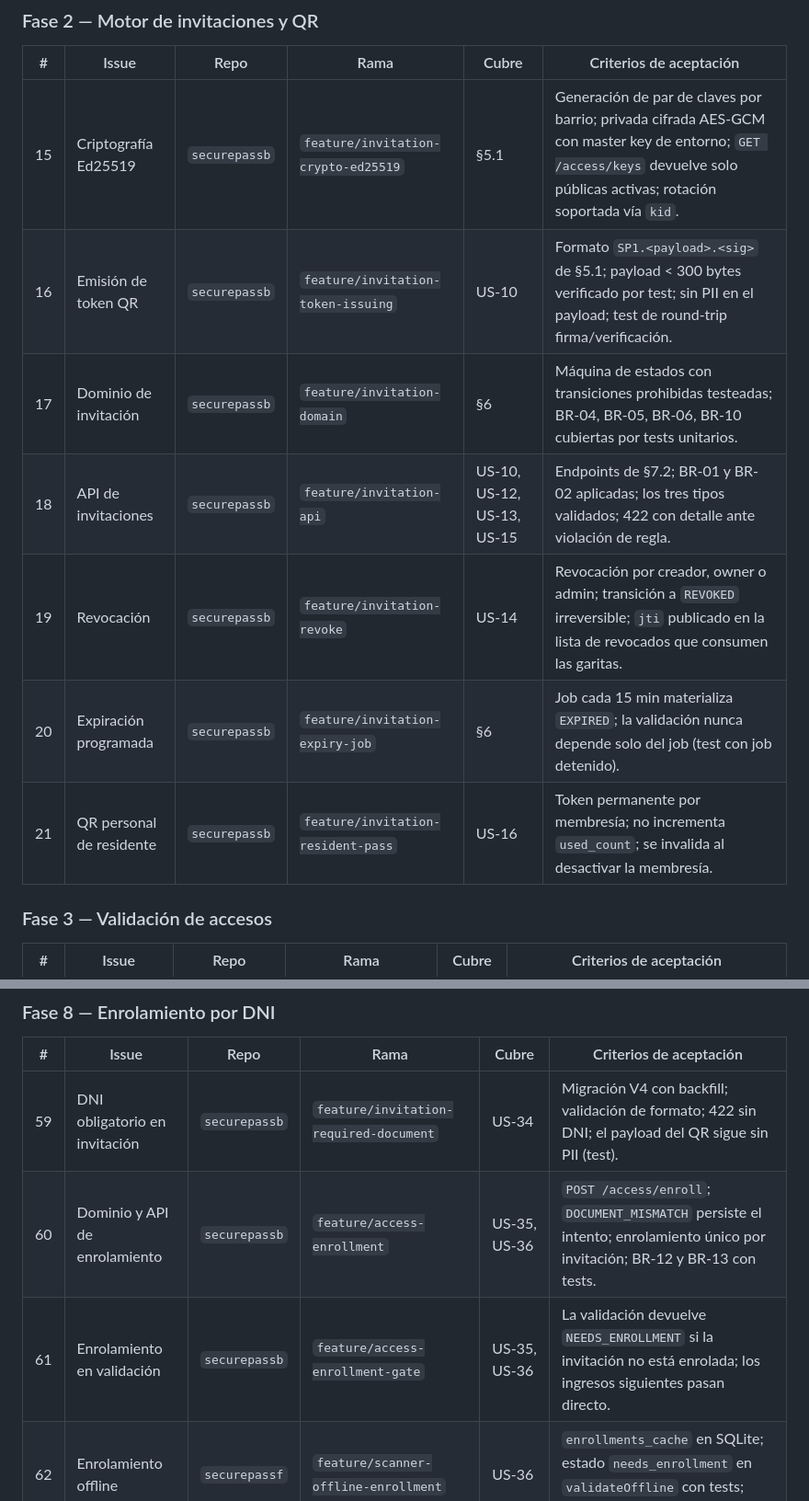
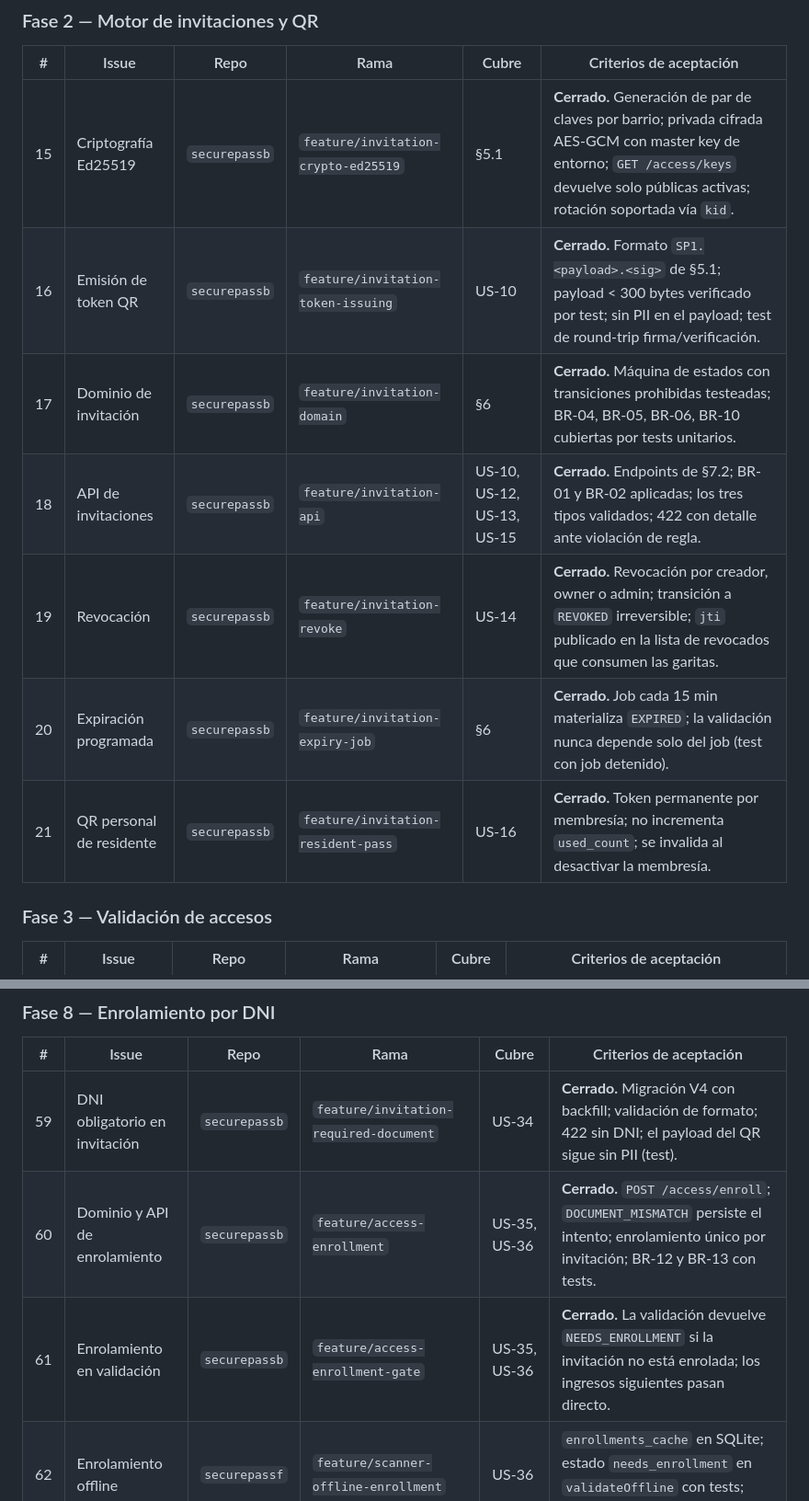
Before and after one commit to Menguitahh/acr-securepassb, a Markdown page: spec.md, 2 parts joined by grey strips. Shown at 92% size. Drawn GitHub-style.

```diff
--- a/spec.md
+++ b/spec.md
@@ -1610,13 +1610,13 @@ Cada issue lleva: rama exacta, repositorio, historias que cubre y criterios de a
 
 | # | Issue | Repo | Rama | Cubre | Criterios de aceptación |
 |---|---|---|---|---|---|
-| 15 | Criptografía Ed25519 | `securepassb` | `feature/invitation-crypto-ed25519` | §5.1 | Generación de par de claves por barrio; privada cifrada AES-GCM con master key de entorno; `GET /access/keys` devuelve solo públicas activas; rotación soportada vía `kid`. |
-| 16 | Emisión de token QR | `securepassb` | `feature/invitation-token-issuing` | US-10 | Formato `SP1.<payload>.<sig>` de §5.1; payload < 300 bytes verificado por test; sin PII en el payload; test de round-trip firma/verificación. |
-| 17 | Dominio de invitación | `securepassb` | `feature/invitation-domain` | §6 | Máquina de estados con transiciones prohibidas testeadas; BR-04, BR-05, BR-06, BR-10 cubiertas por tests unitarios. |
-| 18 | API de invitaciones | `securepassb` | `feature/invitation-api` | US-10, US-12, US-13, US-15 | Endpoints de §7.2; BR-01 y BR-02 aplicadas; los tres tipos validados; 422 con detalle ante violación de regla. |
-| 19 | Revocación | `securepassb` | `feature/invitation-revoke` | US-14 | Revocación por creador, owner o admin; transición a `REVOKED` irreversible; `jti` publicado en la lista de revocados que consumen las garitas. |
-| 20 | Expiración programada | `securepassb` | `feature/invitation-expiry-job` | §6 | Job cada 15 min materializa `EXPIRED`; la validación nunca depende solo del job (test con job detenido). |
-| 21 | QR personal de residente | `securepassb` | `feature/invitation-resident-pass` | US-16 | Token permanente por membresía; no incrementa `used_count`; se invalida al desactivar la membresía. |
+| 15 | Criptografía Ed25519 | `securepassb` | `feature/invitation-crypto-ed25519` | §5.1 | **Cerrado.** Generación de par de claves por barrio; privada cifrada AES-GCM con master key de entorno; `GET /access/keys` devuelve solo públicas activas; rotación soportada vía `kid`. |
+| 16 | Emisión de token QR | `securepassb` | `feature/invitation-token-issuing` | US-10 | **Cerrado.** Formato `SP1.<payload>.<sig>` de §5.1; payload < 300 bytes verificado por test; sin PII en el payload; test de round-trip firma/verificación. |
+| 17 | Dominio de invitación | `securepassb` | `feature/invitation-domain` | §6 | **Cerrado.** Máquina de estados con transiciones prohibidas testeadas; BR-04, BR-05, BR-06, BR-10 cubiertas por tests unitarios. |
+| 18 | API de invitaciones | `securepassb` | `feature/invitation-api` | US-10, US-12, US-13, US-15 | **Cerrado.** Endpoints de §7.2; BR-01 y BR-02 aplicadas; los tres tipos validados; 422 con detalle ante violación de regla. |
+| 19 | Revocación | `securepassb` | `feature/invitation-revoke` | US-14 | **Cerrado.** Revocación por creador, owner o admin; transición a `REVOKED` irreversible; `jti` publicado en la lista de revocados que consumen las garitas. |
+| 20 | Expiración programada | `securepassb` | `feature/invitation-expiry-job` | §6 | **Cerrado.** Job cada 15 min materializa `EXPIRED`; la validación nunca depende solo del job (test con job detenido). |
+| 21 | QR personal de residente | `securepassb` | `feature/invitation-resident-pass` | US-16 | **Cerrado.** Token permanente por membresía; no incrementa `used_count`; se invalida al desactivar la membresía. |
 
 ### Fase 3 — Validación de accesos
 
@@ -1684,9 +1684,9 @@ Cada issue lleva: rama exacta, repositorio, historias que cubre y criterios de a
 
 | # | Issue | Repo | Rama | Cubre | Criterios de aceptación |
 |---|---|---|---|---|---|
-| 59 | DNI obligatorio en invitación | `securepassb` | `feature/invitation-required-document` | US-34 | Migración V4 con backfill; validación de formato; 422 sin DNI; el payload del QR sigue sin PII (test). |
-| 60 | Dominio y API de enrolamiento | `securepassb` | `feature/access-enrollment` | US-35, US-36 | `POST /access/enroll`; `DOCUMENT_MISMATCH` persiste el intento; enrolamiento único por invitación; BR-12 y BR-13 con tests. |
-| 61 | Enrolamiento en validación | `securepassb` | `feature/access-enrollment-gate` | US-35, US-36 | La validación devuelve `NEEDS_ENROLLMENT` si la invitación no está enrolada; los ingresos siguientes pasan directo. |
+| 59 | DNI obligatorio en invitación | `securepassb` | `feature/invitation-required-document` | US-34 | **Cerrado.** Migración V4 con backfill; validación de formato; 422 sin DNI; el payload del QR sigue sin PII (test). |
+| 60 | Dominio y API de enrolamiento | `securepassb` | `feature/access-enrollment` | US-35, US-36 | **Cerrado.** `POST /access/enroll`; `DOCUMENT_MISMATCH` persiste el intento; enrolamiento único por invitación; BR-12 y BR-13 con tests. |
+| 61 | Enrolamiento en validación | `securepassb` | `feature/access-enrollment-gate` | US-35, US-36 | **Cerrado.** La validación devuelve `NEEDS_ENROLLMENT` si la invitación no está enrolada; los ingresos siguientes pasan directo. |
 | 62 | Enrolamiento offline | `securepassf` | `feature/scanner-offline-enrollment` | US-36 | `enrollments_cache` en SQLite; estado `needs_enrollment` en `validateOffline` con tests; encolado en outbox. |
 | 63 | Escaneo de DNI en garita | `securepassf` | `feature/scanner-document-pdf417` | US-22, US-35 | PDF417 con `expo-camera`; parser del DNI argentino en `lib.ts` con tests; fallback a carga manual a los 5 s; pantalla de mismatch clara. |
 | 64 | DNI en el alta de invitación | `securepassf` | `feature/invitation-guest-document` | US-34 | Campo obligatorio con validación en cliente; mensaje explicando para qué se usa. |
```
Also changed, not shown: other parts of spec.md (+38 -38 lines).
